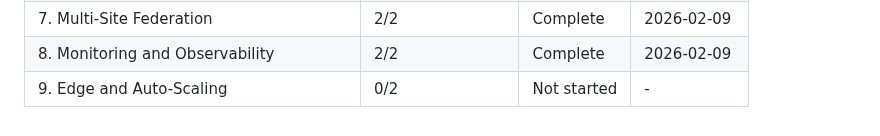
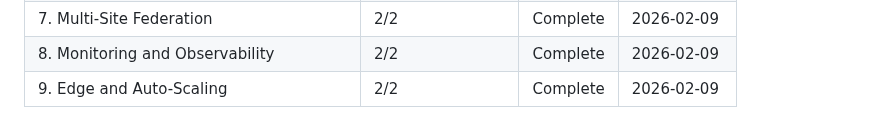
Before and after one commit to pablodelarco/flower-opennebula, a Markdown page: .planning/ROADMAP.md, the part around one of its changes. GitHub-like rendering.

```diff
--- a/.planning/ROADMAP.md
+++ b/.planning/ROADMAP.md
@@ -176,4 +176,4 @@ Note: Phases 2, 3, and 6 all depend only on Phase 1 and could execute in paralle
 | 6. GPU Acceleration | 2/2 | Complete | 2026-02-09 |
 | 7. Multi-Site Federation | 2/2 | Complete | 2026-02-09 |
 | 8. Monitoring and Observability | 2/2 | Complete | 2026-02-09 |
-| 9. Edge and Auto-Scaling | 0/2 | Not started | - |
+| 9. Edge and Auto-Scaling | 2/2 | Complete | 2026-02-09 |
```
Also changed, not shown: other parts of .planning/ROADMAP.md (+3 -3 lines), .planning/REQUIREMENTS.md (+5 -5 lines), 1 other file.
